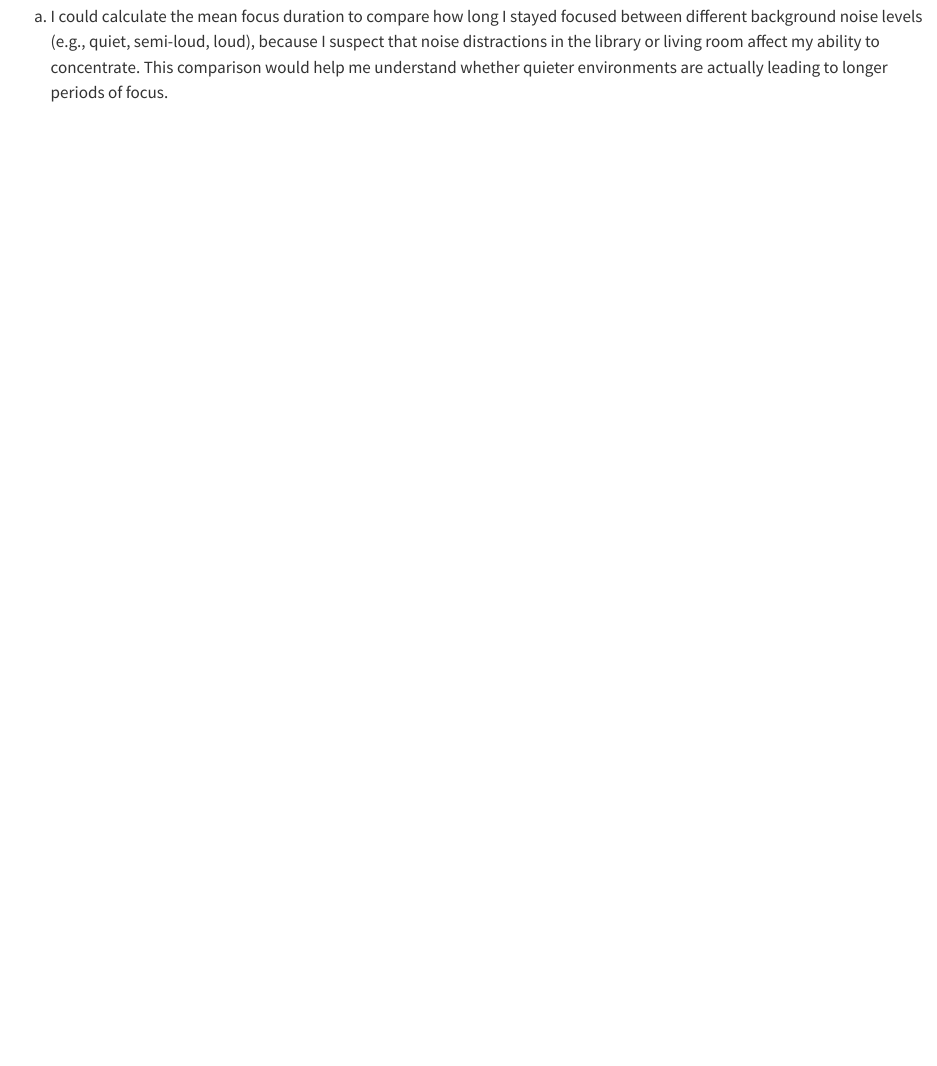
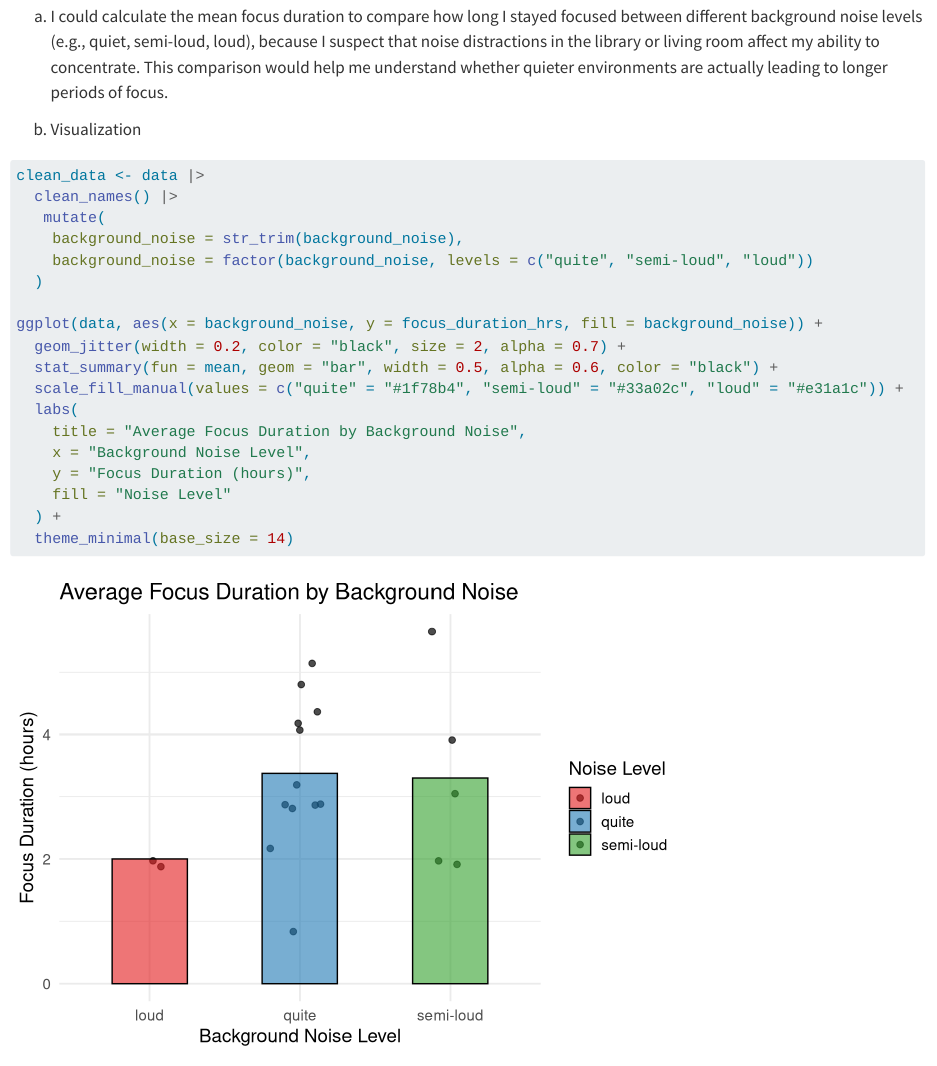
Before and after one commit to carlaaa02/ENVS-193DS_homework-03, a Quarto document (Code/hw3.qmd): the page in a window 1100 px wide, from 470 px down. Rendered offline with R 4.5, knitr and Pandoc in place of Quarto, with nearby package versions; code that draws random numbers runs with fixed seeds of ours; column names are cleaned by a stand-in for the janitor package.

Commit message:
Problem 1 part b. completed. Created visualization!

````diff
--- a/Code/hw3.qmd
+++ b/Code/hw3.qmd
@@ -28,3 +28,26 @@ data <- read_csv(here("data","my_data.csv"))
 ## Problem 1
 
 a. I could calculate the mean focus duration to compare how long I stayed focused between different background noise levels (e.g., quiet, semi-loud, loud), because I suspect that noise distractions in the library or living room affect my ability to concentrate. This comparison would help me understand whether quieter environments are actually leading to longer periods of focus.
+
+b. Visualization
+
+```{r}
+clean_data <- data |>
+  clean_names() |>
+   mutate(
+    background_noise = str_trim(background_noise),
+    background_noise = factor(background_noise, levels = c("quite", "semi-loud", "loud"))
+  )
+
+ggplot(data, aes(x = background_noise, y = focus_duration_hrs, fill = background_noise)) +
+  geom_jitter(width = 0.2, color = "black", size = 2, alpha = 0.7) +
+  stat_summary(fun = mean, geom = "bar", width = 0.5, alpha = 0.6, color = "black") +
+  scale_fill_manual(values = c("quite" = "#1f78b4", "semi-loud" = "#33a02c", "loud" = "#e31a1c")) +
+  labs(
+    title = "Average Focus Duration by Background Noise",
+    x = "Background Noise Level",
+    y = "Focus Duration (hours)",
+    fill = "Noise Level"
+  ) +
+  theme_minimal(base_size = 14)
+```
````
